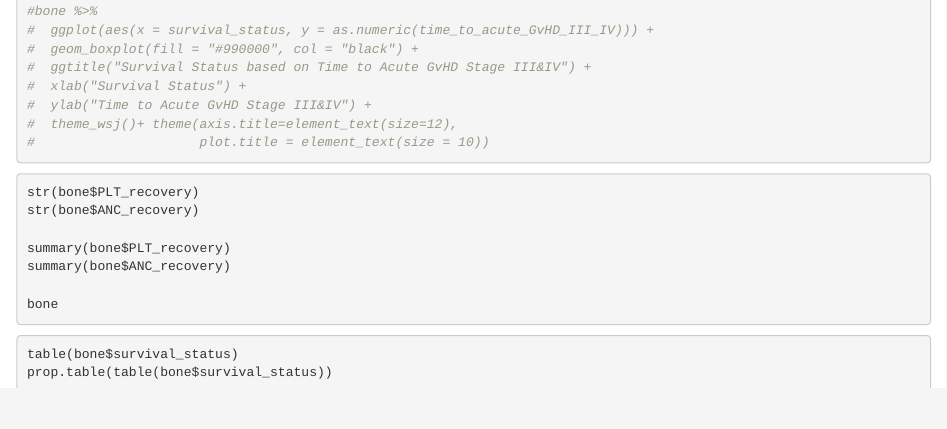
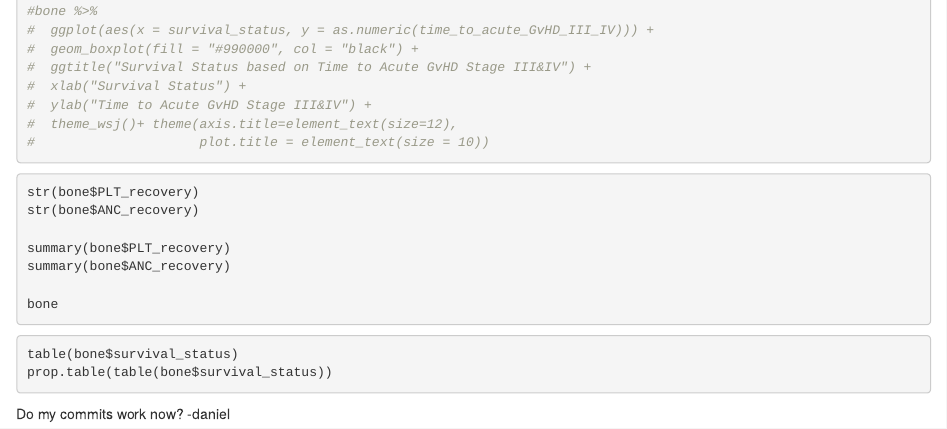
Before and after one commit to laurenmock/210_Project, an R Markdown document (BST 210 project eda.Rmd): the page in a window 1100 px wide, from 5500 px down. Rendered offline with R 4.5, knitr and Pandoc, with nearby package versions; the code chunks are not run, so their results and figures are left out.

Commit message:
daniel commits

````diff
--- a/BST 210 project eda.Rmd
+++ b/BST 210 project eda.Rmd
@@ -358,3 +358,7 @@ bone
 table(bone$survival_status)
 prop.table(table(bone$survival_status))
 ```
+
+
+
+Do my commits work now? -daniel
````
